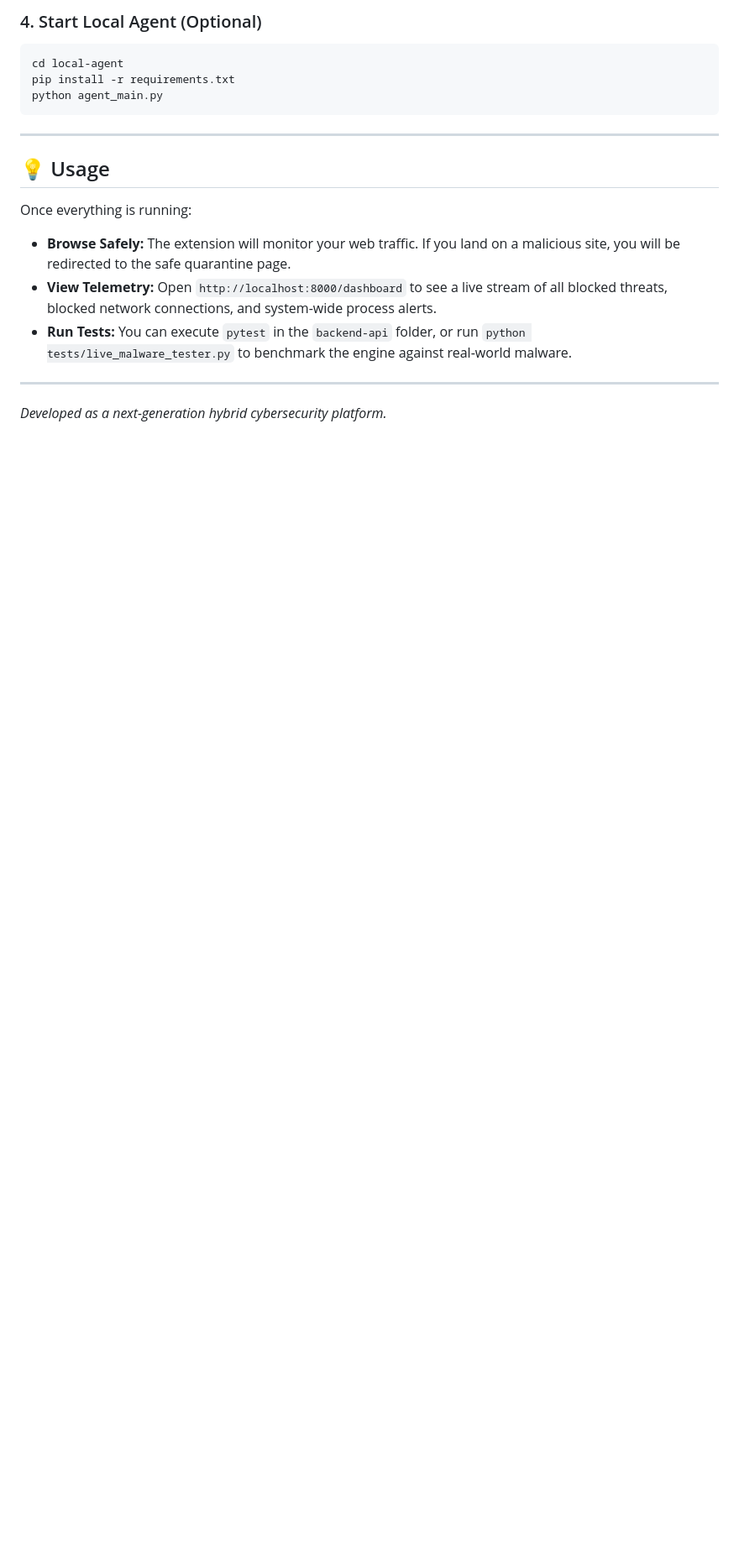
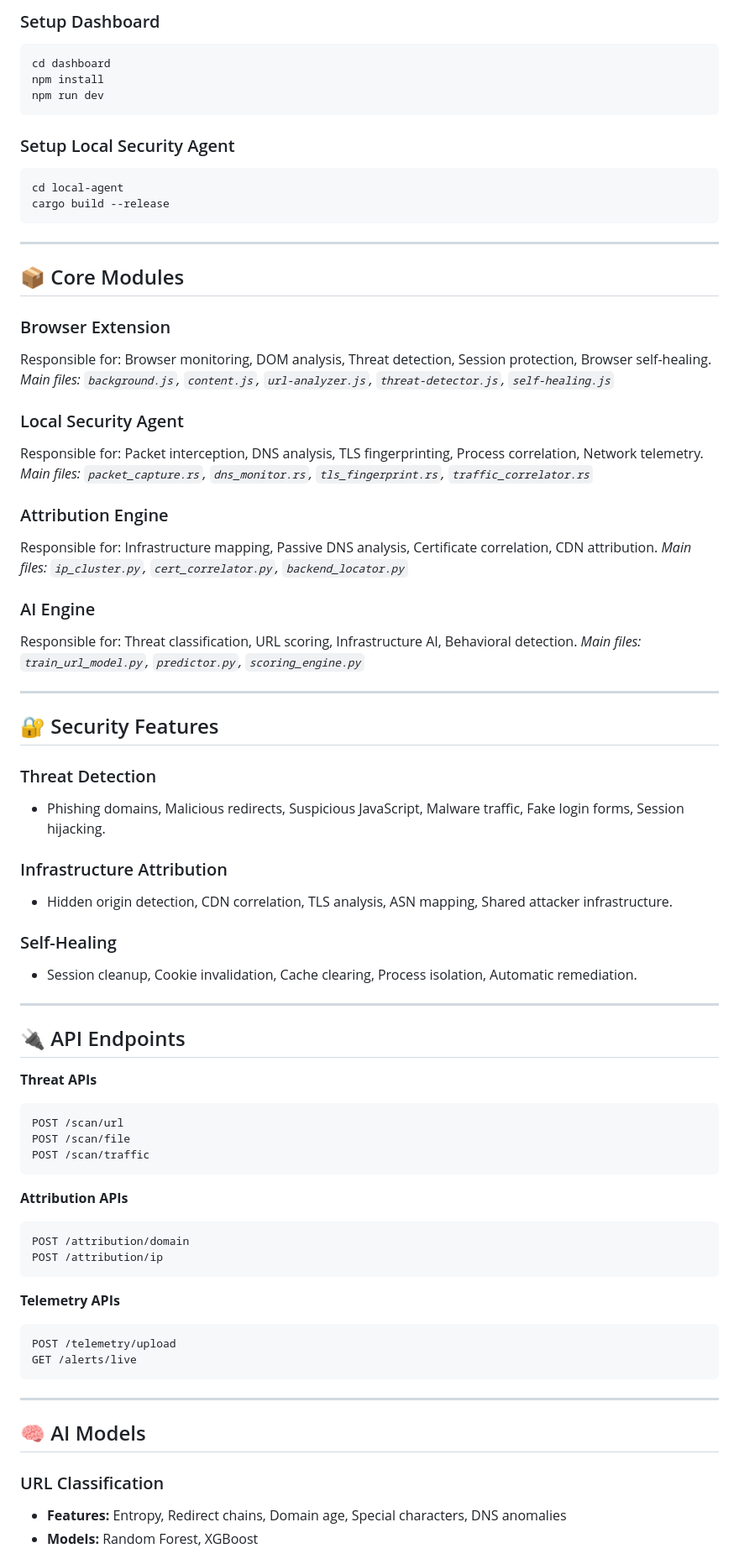
Before and after one commit to Mayank3613/Probable-Octo-Palm-Tree, a Markdown page: README.md, the part around one of its changes. Shown at 84% size. Rendered like a GitHub page; blank space fills up the shorter version.

````diff
--- a/README.md
+++ b/README.md
@@ -126,19 +222,78 @@ python -m uvicorn app.main:app --reload
 
-### 4. Start Local Agent (Optional)
+### Setup Dashboard
+```bash
+cd dashboard
+npm install
+npm run dev
+```
+
+### Setup Local Security Agent
 ```bash
 cd local-agent
-pip install -r requirements.txt
-python agent_main.py
+cargo build --release
 ```
 
 ---
 
-## 💡 Usage
+## 📦 Core Modules
 
-Once everything is running:
-- **Browse Safely:** The extension will monitor your web traffic. If you land on a malicious site, you will be redirected to the safe quarantine page.
-- **View Telemetry:** Open `http://localhost:8000/dashboard` to see a live stream of all blocked threats, blocked network connections, and system-wide process alerts.
-- **Run Tests:** You can execute `pytest` in the `backend-api` folder, or run `python tests/live_malware_tester.py` to benchmark the engine against real-world malware.
+### Browser Extension
+Responsible for: Browser monitoring, DOM analysis, Threat detection, Session protection, Browser self-healing.
+*Main files: `background.js`, `content.js`, `url-analyzer.js`, `threat-detector.js`, `self-healing.js`*
+
+### Local Security Agent
+Responsible for: Packet interception, DNS analysis, TLS fingerprinting, Process correlation, Network telemetry.
+*Main files: `packet_capture.rs`, `dns_monitor.rs`, `tls_fingerprint.rs`, `traffic_correlator.rs`*
+
+### Attribution Engine
+Responsible for: Infrastructure mapping, Passive DNS analysis, Certificate correlation, CDN attribution.
+*Main files: `ip_cluster.py`, `cert_correlator.py`, `backend_locator.py`*
+
+### AI Engine
+Responsible for: Threat classification, URL scoring, Infrastructure AI, Behavioral detection.
+*Main files: `train_url_model.py`, `predictor.py`, `scoring_engine.py`*
 
 ---
-*Developed as a next-generation hybrid cybersecurity platform.*
+
+## 🔐 Security Features
+
+### Threat Detection
+- Phishing domains, Malicious redirects, Suspicious JavaScript, Malware traffic, Fake login forms, Session hijacking.
+
+### Infrastructure Attribution
+- Hidden origin detection, CDN correlation, TLS analysis, ASN mapping, Shared attacker infrastructure.
+
+### Self-Healing
+- Session cleanup, Cookie invalidation, Cache clearing, Process isolation, Automatic remediation.
+
+---
+
+## 🔌 API Endpoints
+
+**Threat APIs**
+```http
+POST /scan/url
+POST /scan/file
+POST /scan/traffic
+```
+
+**Attribution APIs**
+```http
+POST /attribution/domain
+POST /attribution/ip
+```
+
+**Telemetry APIs**
+```http
+POST /telemetry/upload
+GET /alerts/live
+```
+
+---
+
+## 🧠 AI Models
+
+### URL Classification
+* **Features:** Entropy, Redirect chains, Domain age, Special characters, DNS anomalies
+* **Models:** Random Forest, XGBoost
+
````
Also changed, not shown: other parts of README.md (+232 -75 lines).
